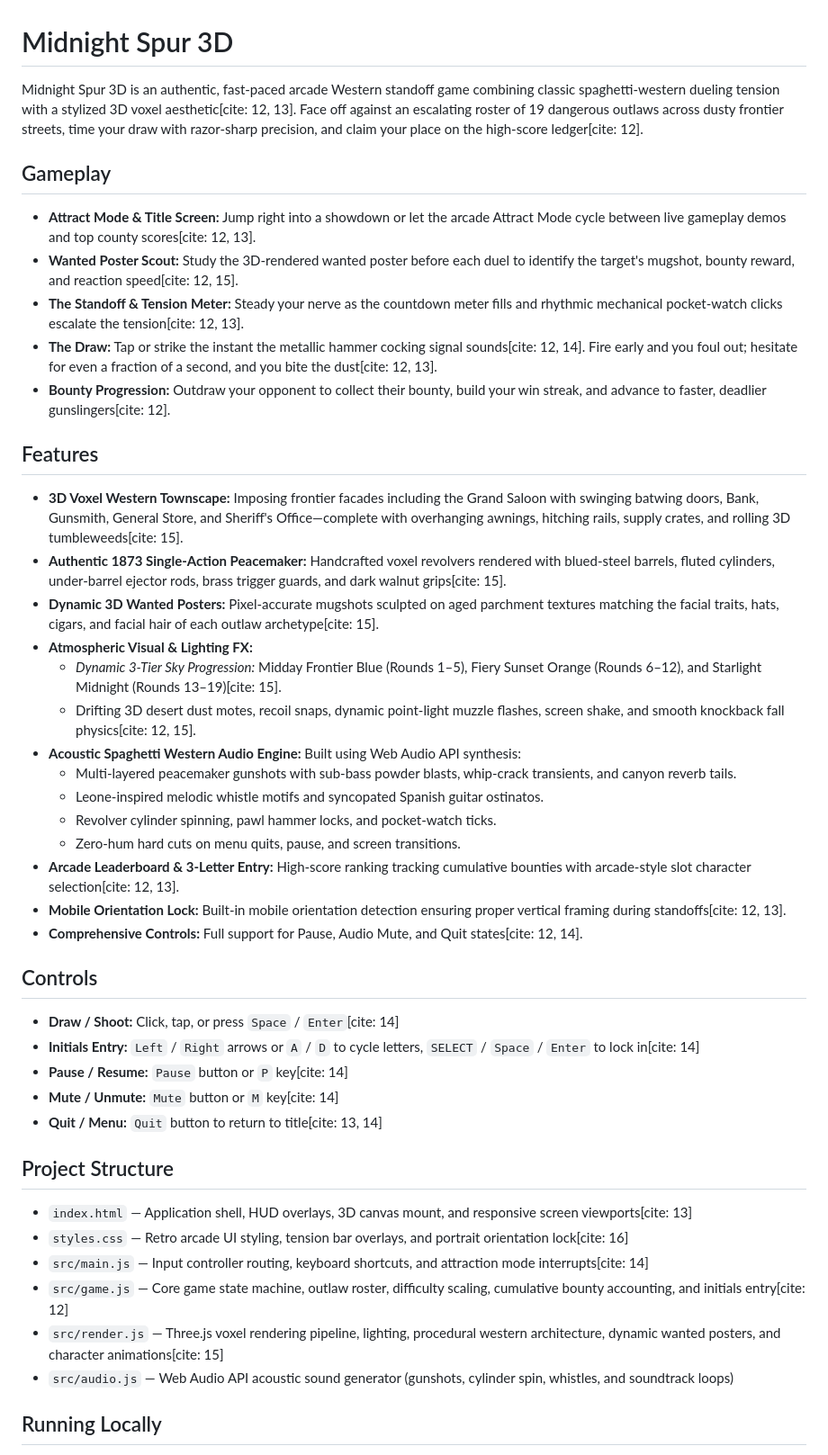
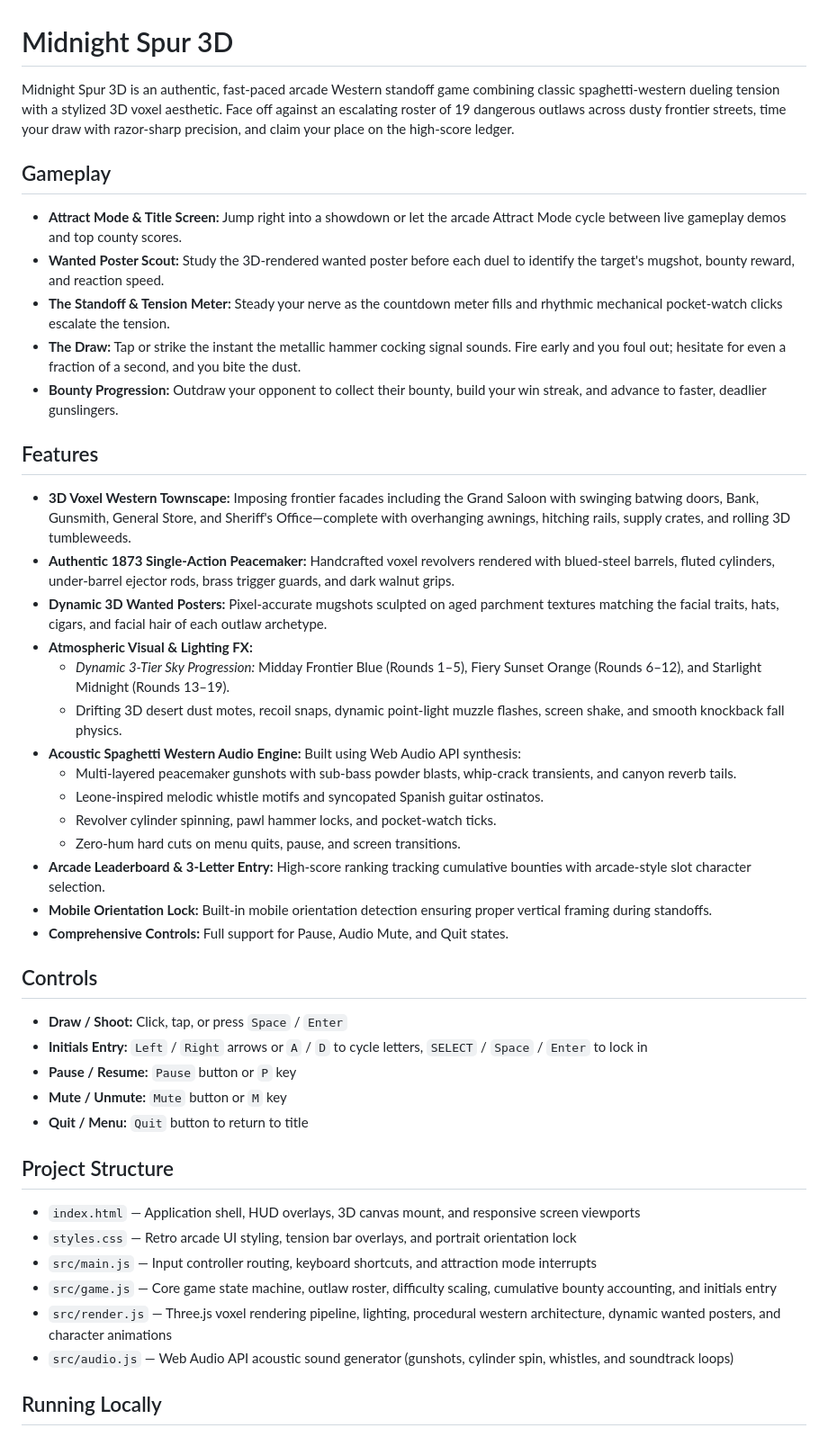
Before and after one commit to miketam76/midnight-spur-3d, a Markdown page: README.md, the part around the change. Shown at 90% size. Rendered like a GitHub page.

```diff
--- a/README.md
+++ b/README.md
@@ -1,47 +1,47 @@
 # Midnight Spur 3D
 
-Midnight Spur 3D is an authentic, fast-paced arcade Western standoff game combining classic spaghetti-western dueling tension with a stylized 3D voxel aesthetic[cite: 12, 13]. Face off against an escalating roster of 19 dangerous outlaws across dusty frontier streets, time your draw with razor-sharp precision, and claim your place on the high-score ledger[cite: 12].
+Midnight Spur 3D is an authentic, fast-paced arcade Western standoff game combining classic spaghetti-western dueling tension with a stylized 3D voxel aesthetic. Face off against an escalating roster of 19 dangerous outlaws across dusty frontier streets, time your draw with razor-sharp precision, and claim your place on the high-score ledger.
 
 ## Gameplay
 
-- **Attract Mode & Title Screen:** Jump right into a showdown or let the arcade Attract Mode cycle between live gameplay demos and top county scores[cite: 12, 13].
-- **Wanted Poster Scout:** Study the 3D-rendered wanted poster before each duel to identify the target's mugshot, bounty reward, and reaction speed[cite: 12, 15].
-- **The Standoff & Tension Meter:** Steady your nerve as the countdown meter fills and rhythmic mechanical pocket-watch clicks escalate the tension[cite: 12, 13].
-- **The Draw:** Tap or strike the instant the metallic hammer cocking signal sounds[cite: 12, 14]. Fire early and you foul out; hesitate for even a fraction of a second, and you bite the dust[cite: 12, 13].
-- **Bounty Progression:** Outdraw your opponent to collect their bounty, build your win streak, and advance to faster, deadlier gunslingers[cite: 12].
+- **Attract Mode & Title Screen:** Jump right into a showdown or let the arcade Attract Mode cycle between live gameplay demos and top county scores.
+- **Wanted Poster Scout:** Study the 3D-rendered wanted poster before each duel to identify the target's mugshot, bounty reward, and reaction speed.
+- **The Standoff & Tension Meter:** Steady your nerve as the countdown meter fills and rhythmic mechanical pocket-watch clicks escalate the tension.
+- **The Draw:** Tap or strike the instant the metallic hammer cocking signal sounds. Fire early and you foul out; hesitate for even a fraction of a second, and you bite the dust.
+- **Bounty Progression:** Outdraw your opponent to collect their bounty, build your win streak, and advance to faster, deadlier gunslingers.
 
 ## Features
 
-- **3D Voxel Western Townscape:** Imposing frontier facades including the Grand Saloon with swinging batwing doors, Bank, Gunsmith, General Store, and Sheriff's Office—complete with overhanging awnings, hitching rails, supply crates, and rolling 3D tumbleweeds[cite: 15].
-- **Authentic 1873 Single-Action Peacemaker:** Handcrafted voxel revolvers rendered with blued-steel barrels, fluted cylinders, under-barrel ejector rods, brass trigger guards, and dark walnut grips[cite: 15].
-- **Dynamic 3D Wanted Posters:** Pixel-accurate mugshots sculpted on aged parchment textures matching the facial traits, hats, cigars, and facial hair of each outlaw archetype[cite: 15].
+- **3D Voxel Western Townscape:** Imposing frontier facades including the Grand Saloon with swinging batwing doors, Bank, Gunsmith, General Store, and Sheriff's Office—complete with overhanging awnings, hitching rails, supply crates, and rolling 3D tumbleweeds.
+- **Authentic 1873 Single-Action Peacemaker:** Handcrafted voxel revolvers rendered with blued-steel barrels, fluted cylinders, under-barrel ejector rods, brass trigger guards, and dark walnut grips.
+- **Dynamic 3D Wanted Posters:** Pixel-accurate mugshots sculpted on aged parchment textures matching the facial traits, hats, cigars, and facial hair of each outlaw archetype.
 - **Atmospheric Visual & Lighting FX:**
-  - *Dynamic 3-Tier Sky Progression:* Midday Frontier Blue (Rounds 1–5), Fiery Sunset Orange (Rounds 6–12), and Starlight Midnight (Rounds 13–19)[cite: 15].
-  - Drifting 3D desert dust motes, recoil snaps, dynamic point-light muzzle flashes, screen shake, and smooth knockback fall physics[cite: 12, 15].
+  - *Dynamic 3-Tier Sky Progression:* Midday Frontier Blue (Rounds 1–5), Fiery Sunset Orange (Rounds 6–12), and Starlight Midnight (Rounds 13–19).
+  - Drifting 3D desert dust motes, recoil snaps, dynamic point-light muzzle flashes, screen shake, and smooth knockback fall physics.
 - **Acoustic Spaghetti Western Audio Engine:** Built using Web Audio API synthesis:
   - Multi-layered peacemaker gunshots with sub-bass powder blasts, whip-crack transients, and canyon reverb tails.
   - Leone-inspired melodic whistle motifs and syncopated Spanish guitar ostinatos.
   - Revolver cylinder spinning, pawl hammer locks, and pocket-watch ticks.
   - Zero-hum hard cuts on menu quits, pause, and screen transitions.
-- **Arcade Leaderboard & 3-Letter Entry:** High-score ranking tracking cumulative bounties with arcade-style slot character selection[cite: 12, 13].
-- **Mobile Orientation Lock:** Built-in mobile orientation detection ensuring proper vertical framing during standoffs[cite: 12, 13].
-- **Comprehensive Controls:** Full support for Pause, Audio Mute, and Quit states[cite: 12, 14].
+- **Arcade Leaderboard & 3-Letter Entry:** High-score ranking tracking cumulative bounties with arcade-style slot character selection.
+- **Mobile Orientation Lock:** Built-in mobile orientation detection ensuring proper vertical framing during standoffs.
+- **Comprehensive Controls:** Full support for Pause, Audio Mute, and Quit states.
 
 ## Controls
 
-- **Draw / Shoot:** Click, tap, or press `Space` / `Enter`[cite: 14]
-- **Initials Entry:** `Left` / `Right` arrows or `A` / `D` to cycle letters, `SELECT` / `Space` / `Enter` to lock in[cite: 14]
-- **Pause / Resume:** `Pause` button or `P` key[cite: 14]
-- **Mute / Unmute:** `Mute` button or `M` key[cite: 14]
-- **Quit / Menu:** `Quit` button to return to title[cite: 13, 14]
+- **Draw / Shoot:** Click, tap, or press `Space` / `Enter`
+- **Initials Entry:** `Left` / `Right` arrows or `A` / `D` to cycle letters, `SELECT` / `Space` / `Enter` to lock in
+- **Pause / Resume:** `Pause` button or `P` key
+- **Mute / Unmute:** `Mute` button or `M` key
+- **Quit / Menu:** `Quit` button to return to title
 
 ## Project Structure
 
-- `index.html` — Application shell, HUD overlays, 3D canvas mount, and responsive screen viewports[cite: 13]
-- `styles.css` — Retro arcade UI styling, tension bar overlays, and portrait orientation lock[cite: 16]
-- `src/main.js` — Input controller routing, keyboard shortcuts, and attraction mode interrupts[cite: 14]
-- `src/game.js` — Core game state machine, outlaw roster, difficulty scaling, cumulative bounty accounting, and initials entry[cite: 12]
-- `src/render.js` — Three.js voxel rendering pipeline, lighting, procedural western architecture, dynamic wanted posters, and character animations[cite: 15]
+- `index.html` — Application shell, HUD overlays, 3D canvas mount, and responsive screen viewports
+- `styles.css` — Retro arcade UI styling, tension bar overlays, and portrait orientation lock
+- `src/main.js` — Input controller routing, keyboard shortcuts, and attraction mode interrupts
+- `src/game.js` — Core game state machine, outlaw roster, difficulty scaling, cumulative bounty accounting, and initials entry
+- `src/render.js` — Three.js voxel rendering pipeline, lighting, procedural western architecture, dynamic wanted posters, and character animations
 - `src/audio.js` — Web Audio API acoustic sound generator (gunshots, cylinder spin, whistles, and soundtrack loops)
 
 ## Running Locally
```
